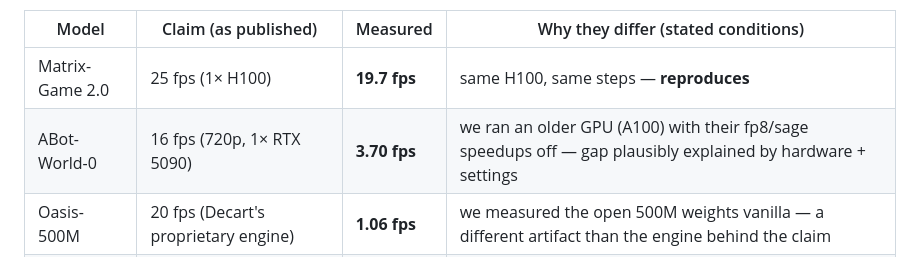
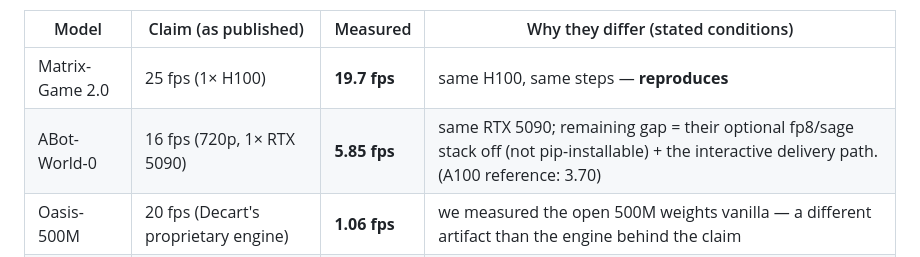
Before and after one commit to kkjcodes/liveframe, a Markdown page: README.md, the part around the change. Rendered like a GitHub page.

Commit message:
ABot measured on its claimed GPU: 5.85 fps on RTX 5090
Matched-hardware re-run (8/8 cases, 5.8±0.37, ledger verified): the ABot row now
compares on the claim's own GPU class; remaining gap attributed to the release's
optional fp8/sage stack (not pip-installable; stubbed) and the interactive
delivery path. A100 figure (3.70) retained as a commodity reference.

Co-Authored-By: Claude Opus 4.8 <noreply@anthropic.com>
Claude-Session: https://claude.ai/code/session_01G88NefhzBc6vJRU6KHagL1

```diff
--- a/README.md
+++ b/README.md
@@ -66,7 +66,7 @@ mode that isn't the released code).
 | Model | Claim (as published) | Measured | Why they differ (stated conditions) |
 |---|---|---|---|
 | Matrix-Game 2.0 | 25 fps (1× H100) | **19.7 fps** | same H100, same steps — **reproduces** |
-| ABot-World-0 | 16 fps (720p, 1× RTX 5090) | **3.70 fps** | we ran an older GPU (A100) with their fp8/sage speedups off — gap plausibly explained by hardware + settings |
+| ABot-World-0 | 16 fps (720p, 1× RTX 5090) | **5.85 fps** | same RTX 5090; remaining gap = their optional fp8/sage stack off (not pip-installable) + the interactive delivery path. (A100 reference: 3.70) |
 | Oasis-500M | 20 fps (Decart's proprietary engine) | **1.06 fps** | we measured the open 500M weights vanilla — a different artifact than the engine behind the claim |
 | HY-World 1.5 | 24 fps (streaming; GPU/steps unstated) | **1.36 fps** | released pipeline runs batch, not streaming — not directly comparable |
 
```
